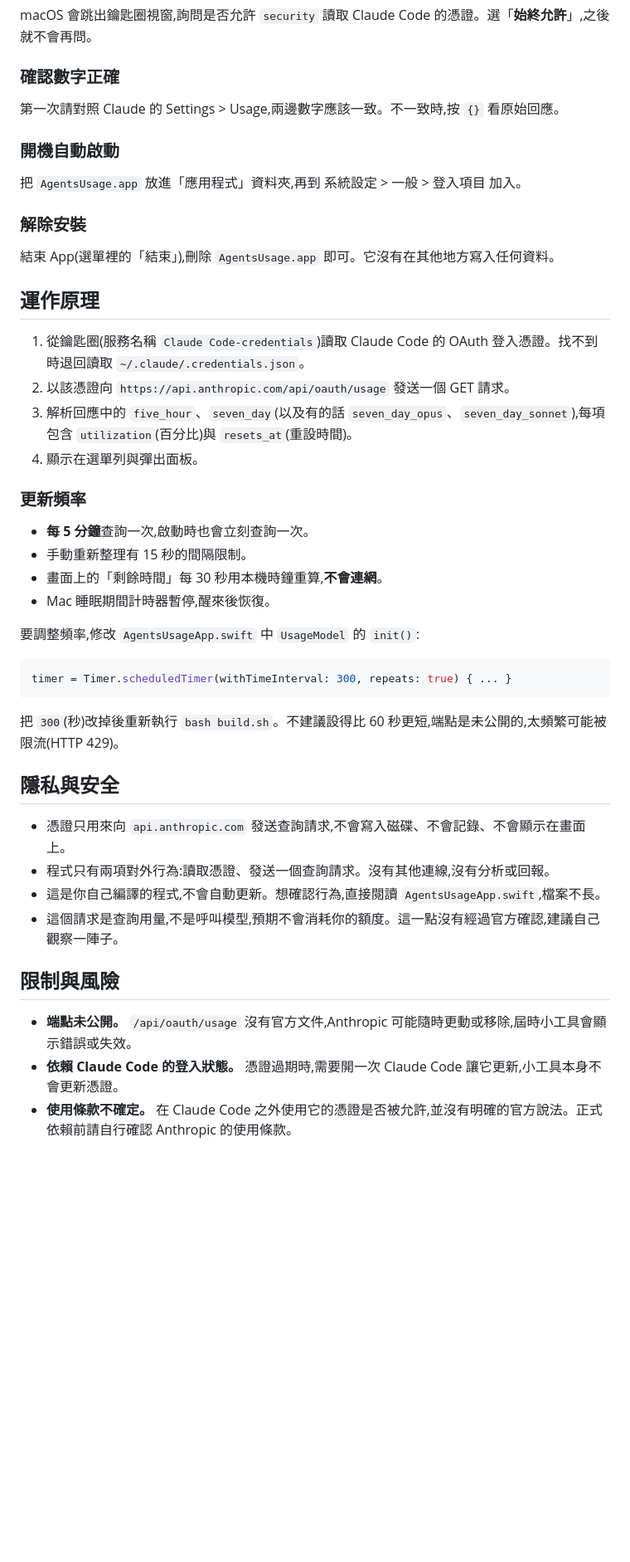
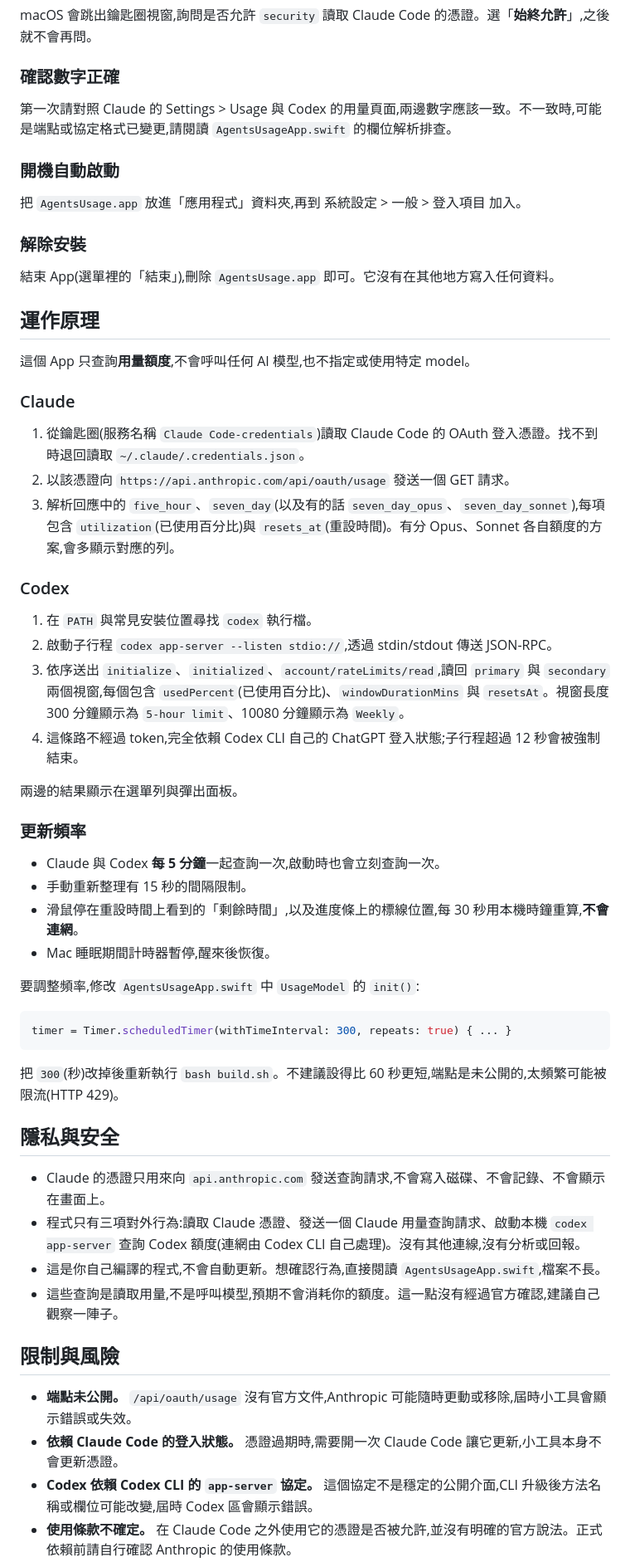
Before and after one commit to kiddchantw/agents-usage, a Markdown page: README.md, the part around one of its changes. Shown at 83% size. Drawn GitHub-style; blank space fills up the shorter version.

```diff
--- a/README.md
+++ b/README.md
@@ -38,7 +52,7 @@ macOS 會跳出鑰匙圈視窗,詢問是否允許 `security` 讀取 Claude Code
 
 ### 確認數字正確
 
-第一次請對照 Claude 的 Settings > Usage,兩邊數字應該一致。不一致時,按 `{}` 看原始回應。
+第一次請對照 Claude 的 Settings > Usage 與 Codex 的用量頁面,兩邊數字應該一致。不一致時,可能是端點或協定格式已變更,請閱讀 `AgentsUsageApp.swift` 的欄位解析排查。
 
 ### 開機自動啟動
 
@@ -50,16 +64,28 @@ macOS 會跳出鑰匙圈視窗,詢問是否允許 `security` 讀取 Claude Code
 
 ## 運作原理
 
+這個 App 只查詢**用量額度**,不會呼叫任何 AI 模型,也不指定或使用特定 model。
+
+### Claude
+
 1. 從鑰匙圈(服務名稱 `Claude Code-credentials`)讀取 Claude Code 的 OAuth 登入憑證。找不到時退回讀取 `~/.claude/.credentials.json`。
 2. 以該憑證向 `https://api.anthropic.com/api/oauth/usage` 發送一個 GET 請求。
-3. 解析回應中的 `five_hour`、`seven_day`(以及有的話 `seven_day_opus`、`seven_day_sonnet`),每項包含 `utilization`(百分比)與 `resets_at`(重設時間)。
-4. 顯示在選單列與彈出面板。
+3. 解析回應中的 `five_hour`、`seven_day`(以及有的話 `seven_day_opus`、`seven_day_sonnet`),每項包含 `utilization`(已使用百分比)與 `resets_at`(重設時間)。有分 Opus、Sonnet 各自額度的方案,會多顯示對應的列。
+
+### Codex
+
+1. 在 `PATH` 與常見安裝位置尋找 `codex` 執行檔。
+2. 啟動子行程 `codex app-server --listen stdio://`,透過 stdin/stdout 傳送 JSON-RPC。
+3. 依序送出 `initialize`、`initialized`、`account/rateLimits/read`,讀回 `primary` 與 `secondary` 兩個視窗,每個包含 `usedPercent`(已使用百分比)、`windowDurationMins` 與 `resetsAt`。視窗長度 300 分鐘顯示為 `5-hour limit`、10080 分鐘顯示為 `Weekly`。
+4. 這條路不經過 token,完全依賴 Codex CLI 自己的 ChatGPT 登入狀態;子行程超過 12 秒會被強制結束。
+
+兩邊的結果顯示在選單列與彈出面板。
 
 ### 更新頻率
 
-- **每 5 分鐘**查詢一次,啟動時也會立刻查詢一次。
+- Claude 與 Codex **每 5 分鐘**一起查詢一次,啟動時也會立刻查詢一次。
 - 手動重新整理有 15 秒的間隔限制。
-- 畫面上的「剩餘時間」每 30 秒用本機時鐘重算,**不會連網**。
+- 滑鼠停在重設時間上看到的「剩餘時間」,以及進度條上的標線位置,每 30 秒用本機時鐘重算,**不會連網**。
 - Mac 睡眠期間計時器暫停,醒來後恢復。
 
 要調整頻率,修改 `AgentsUsageApp.swift` 中 `UsageModel` 的 `init()`:
@@ -72,13 +98,14 @@ timer = Timer.scheduledTimer(withTimeInterval: 300, repeats: true) { ... }
 
 ## 隱私與安全
 
-- 憑證只用來向 `api.anthropic.com` 發送查詢請求,不會寫入磁碟、不會記錄、不會顯示在畫面上。
-- 程式只有兩項對外行為:讀取憑證、發送一個查詢請求。沒有其他連線,沒有分析或回報。
+- Claude 的憑證只用來向 `api.anthropic.com` 發送查詢請求,不會寫入磁碟、不會記錄、不會顯示在畫面上。
+- 程式只有三項對外行為:讀取 Claude 憑證、發送一個 Claude 用量查詢請求、啟動本機 `codex app-server` 查詢 Codex 額度(連網由 Codex CLI 自己處理)。沒有其他連線,沒有分析或回報。
 - 這是你自己編譯的程式,不會自動更新。想確認行為,直接閱讀 `AgentsUsageApp.swift`,檔案不長。
-- 這個請求是查詢用量,不是呼叫模型,預期不會消耗你的額度。這一點沒有經過官方確認,建議自己觀察一陣子。
+- 這些查詢是讀取用量,不是呼叫模型,預期不會消耗你的額度。這一點沒有經過官方確認,建議自己觀察一陣子。
 
 ## 限制與風險
 
 - **端點未公開。** `/api/oauth/usage` 沒有官方文件,Anthropic 可能隨時更動或移除,屆時小工具會顯示錯誤或失效。
 - **依賴 Claude Code 的登入狀態。** 憑證過期時,需要開一次 Claude Code 讓它更新,小工具本身不會更新憑證。
+- **Codex 依賴 Codex CLI 的 `app-server` 協定。** 這個協定不是穩定的公開介面,CLI 升級後方法名稱或欄位可能改變,屆時 Codex 區會顯示錯誤。
 - **使用條款不確定。** 在 Claude Code 之外使用它的憑證是否被允許,並沒有明確的官方說法。正式依賴前請自行確認 Anthropic 的使用條款。
```
Also changed, not shown: other parts of README.md (+31 -14 lines), docs/screenshot.png (added).
